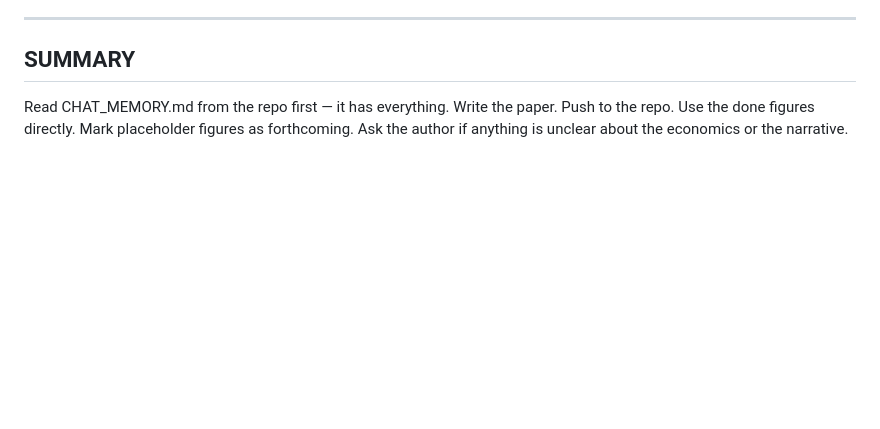
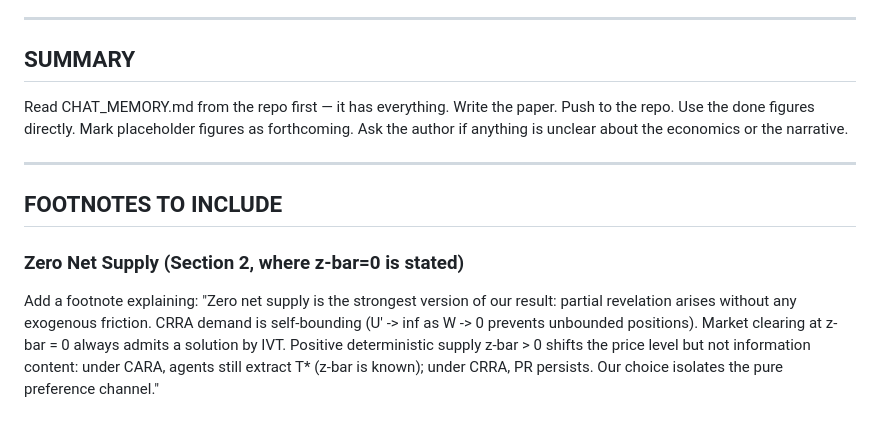
Before and after one commit to mhpbreugem/REZN, a Markdown page: LATEX_CHAT_INSTRUCTIONS.md, the part around the change. Drawn GitHub-style; blank space fills up the shorter version.

```diff
--- a/LATEX_CHAT_INSTRUCTIONS.md
+++ b/LATEX_CHAT_INSTRUCTIONS.md
@@ -204,3 +204,10 @@ Figures: use \includegraphics{figures/fig_name.pdf} pointing to the repo's figur
 
 ## SUMMARY
 Read CHAT_MEMORY.md from the repo first — it has everything. Write the paper. Push to the repo. Use the done figures directly. Mark placeholder figures as forthcoming. Ask the author if anything is unclear about the economics or the narrative.
+
+---
+
+## FOOTNOTES TO INCLUDE
+
+### Zero Net Supply (Section 2, where z-bar=0 is stated)
+Add a footnote explaining: "Zero net supply is the strongest version of our result: partial revelation arises without any exogenous friction. CRRA demand is self-bounding (U' -> inf as W -> 0 prevents unbounded positions). Market clearing at z-bar = 0 always admits a solution by IVT. Positive deterministic supply z-bar > 0 shifts the price level but not information content: under CARA, agents still extract T* (z-bar is known); under CRRA, PR persists. Our choice isolates the pure preference channel."
```
Also changed, not shown: CHAT_MEMORY.md (+5 -0 lines), theory.md (+9 -0 lines).
